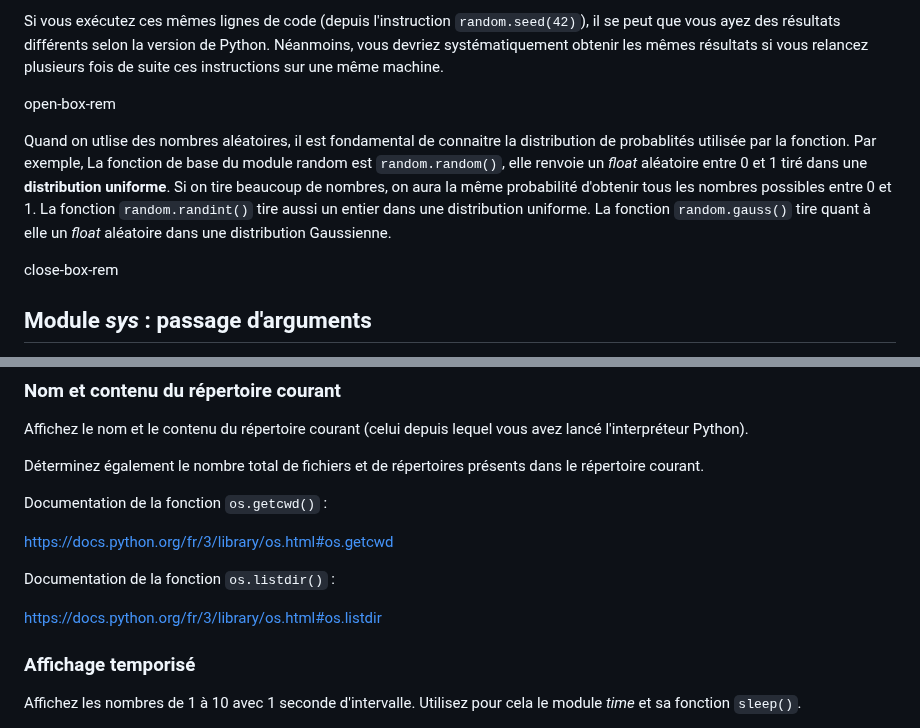
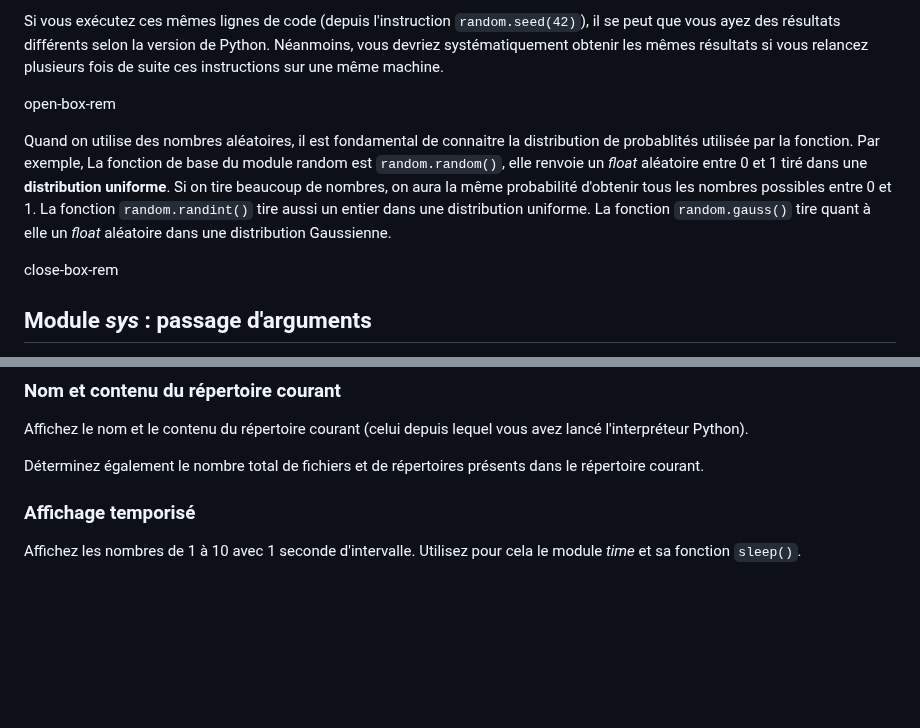
Before and after one commit to bioinfo-prog/cours-python, a Markdown page: 09_modules.md, 2 parts joined by grey strips. Drawn GitHub-style; blank space fills up the shorter version.

```diff
--- a/09_modules.md
+++ b/09_modules.md
@@ -299,11 +300,13 @@ Ici la graine aléatoire est fixée à 42. Si on ne précise pas la graine, par
 
 Si vous exécutez ces mêmes lignes de code (depuis l'instruction `random.seed(42)`), il se peut que vous ayez des résultats différents selon la version de Python. Néanmoins, vous devriez systématiquement obtenir les mêmes résultats si vous relancez plusieurs fois de suite ces instructions sur une même machine.
 
+
 open-box-rem
 
-Quand on utlise des nombres aléatoires, il est fondamental de connaitre la distribution de probablités utilisée par la fonction. Par exemple, La fonction de base du module random est `random.random()`, elle renvoie un *float* aléatoire entre 0 et 1 tiré dans une **distribution uniforme**. Si on tire beaucoup de nombres, on aura la même probabilité d'obtenir tous les nombres possibles entre 0 et 1. La fonction `random.randint()` tire aussi un entier dans une distribution uniforme. La fonction `random.gauss()` tire quant à elle un *float* aléatoire dans une distribution Gaussienne.
+Quand on utilise des nombres aléatoires, il est fondamental de connaitre la distribution de probablités utilisée par la fonction. Par exemple, La fonction de base du module random est `random.random()`, elle renvoie un *float* aléatoire entre 0 et 1 tiré dans une **distribution uniforme**. Si on tire beaucoup de nombres, on aura la même probabilité d'obtenir tous les nombres possibles entre 0 et 1. La fonction `random.randint()` tire aussi un entier dans une distribution uniforme. La fonction `random.gauss()` tire quant à elle un *float* aléatoire dans une distribution Gaussienne.
 
 close-box-rem
+
 
 ## Module *sys* : passage d'arguments
 
@@ -496,14 +569,6 @@ Documentation de la constante `math.pi` :
 Affichez le nom et le contenu du répertoire courant (celui depuis lequel vous avez lancé l'interpréteur Python).
 
 Déterminez également le nombre total de fichiers et de répertoires présents dans le répertoire courant.
-
-Documentation de la fonction `os.getcwd()` :
-
-<https://docs.python.org/fr/3/library/os.html#os.getcwd>
-
-Documentation de la fonction `os.listdir()` :
-
-<https://docs.python.org/fr/3/library/os.html#os.listdir>
 
 
 ### Affichage temporisé
```
Also changed, not shown: other parts of 09_modules.md (+92 -21 lines), 04_listes.md (+1 -1 lines), 26_mini_projets_pas_a_pas.md (+2 -2 lines).
